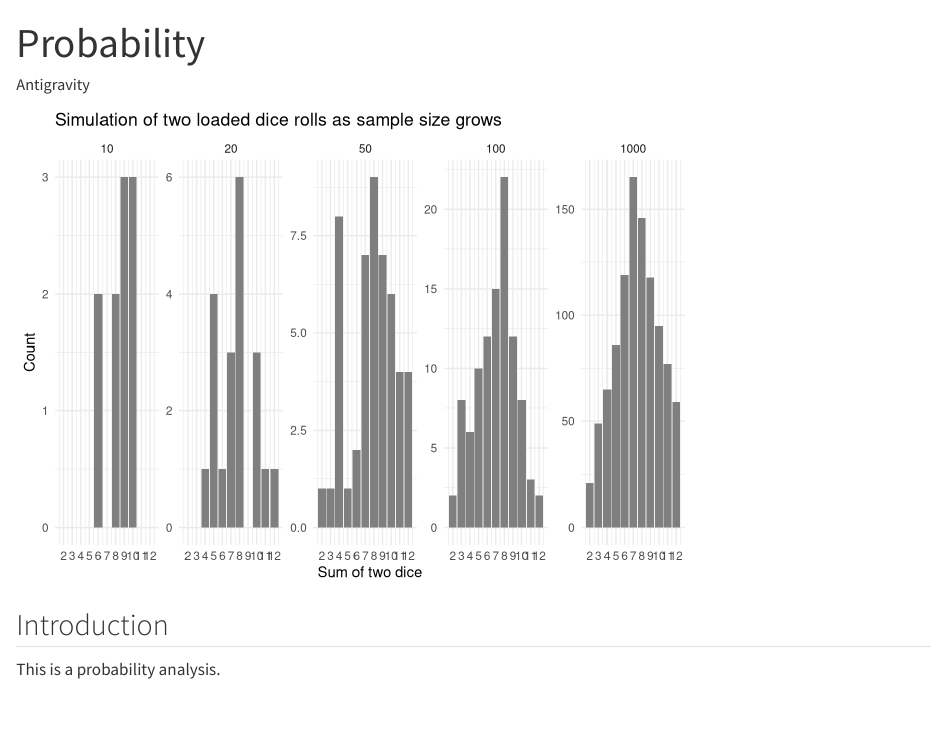
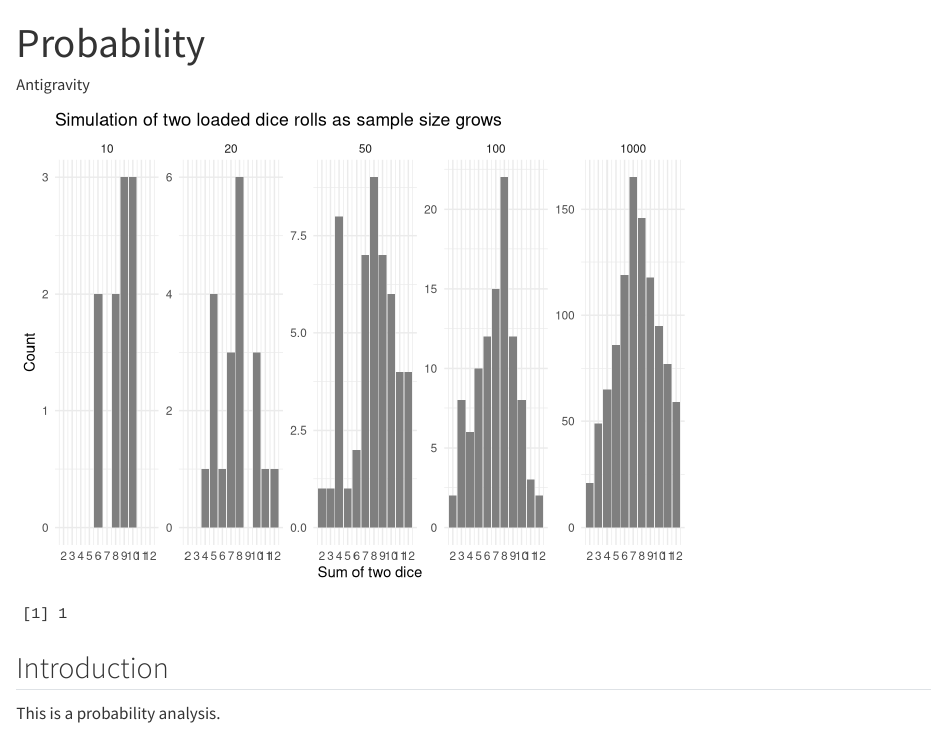
Before and after one commit to nbanda25/1probability, a Quarto document (analysis.qmd): the page in a window 1100 px wide, from its top. Rendered offline with R 4.5, knitr and Pandoc in place of Quarto, with nearby package versions.

Commit message:
Calculate posterior probability for 200 rolls of loaded die

````diff
--- a/analysis.qmd
+++ b/analysis.qmd
@@ -43,6 +43,12 @@ og_lr <- function(rolls) {
 log_lr <- og_lr
 ```
 
+```{r}
+set.seed(10)
+rolls_200 <- sample(1:6, size = 200, replace = TRUE, prob = c(0.14, 0.14, 0.14, 0.14, 0.14, 0.30))
+round(1 / (1 + exp(-sum(log_lr(rolls_200)))), 6)
+```
+
 ## Introduction
 
 This is a probability analysis.
````
Also changed, not shown: analysis.html.
